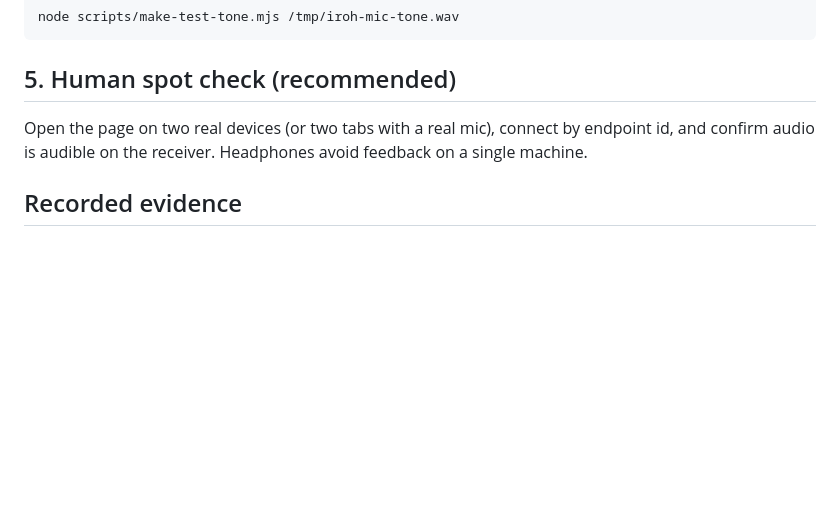
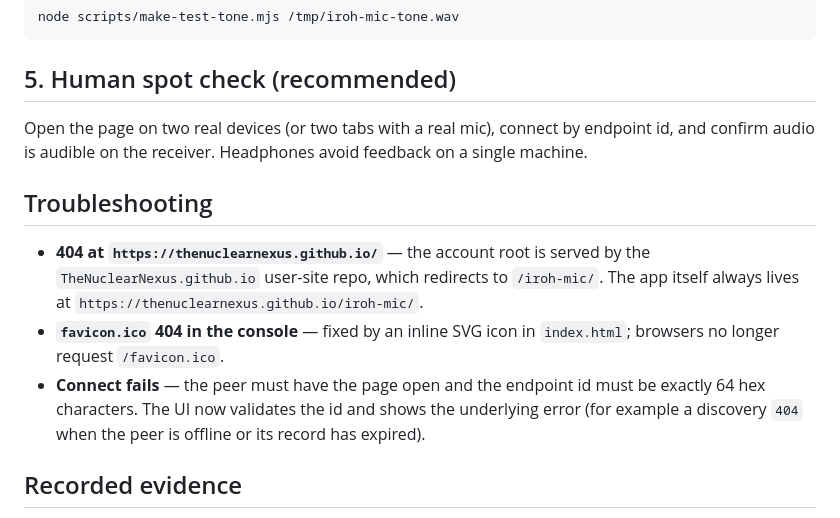
Before and after one commit to TheNuclearNexus/iroh-mic, a Markdown page: VERIFICATION.md, the part around the change. Drawn GitHub-style; blank space fills up the shorter version.

```diff
--- a/VERIFICATION.md
+++ b/VERIFICATION.md
@@ -105,6 +105,19 @@ Open the page on two real devices (or two tabs with a real mic), connect by
 endpoint id, and confirm audio is audible on the receiver. Headphones avoid
 feedback on a single machine.
 
+## Troubleshooting
+
+* **404 at `https://thenuclearnexus.github.io/`** — the account root is served by
+the `TheNuclearNexus.github.io` user-site repo, which redirects to
+`/iroh-mic/`. The app itself always lives at
+`https://thenuclearnexus.github.io/iroh-mic/`.
+* **`favicon.ico` 404 in the console** — fixed by an inline SVG icon in
+`index.html`; browsers no longer request `/favicon.ico`.
+* **Connect fails** — the peer must have the page open and the endpoint id must
+be exactly 64 hex characters. The UI now validates the id and shows the
+underlying error (for example a discovery `404` when the peer is offline or
+its record has expired).
+
 ## Recorded evidence
 
 Run date: 2026-09-18, Chrome 153.0.8010.36 (headless), macOS arm64,
```
Also changed, not shown: README.md (+2 -1 lines).
